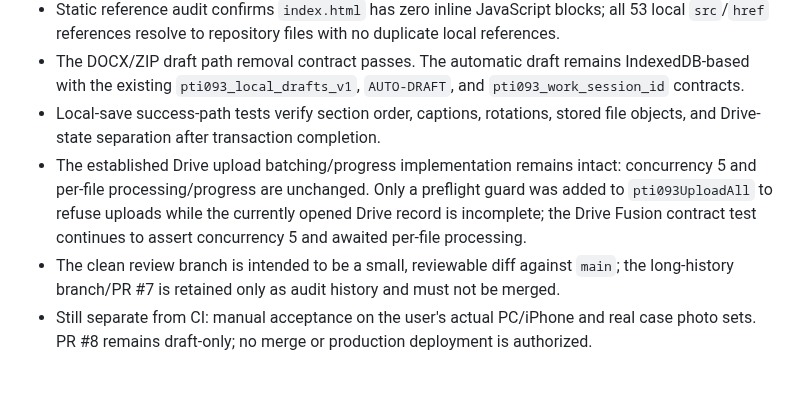
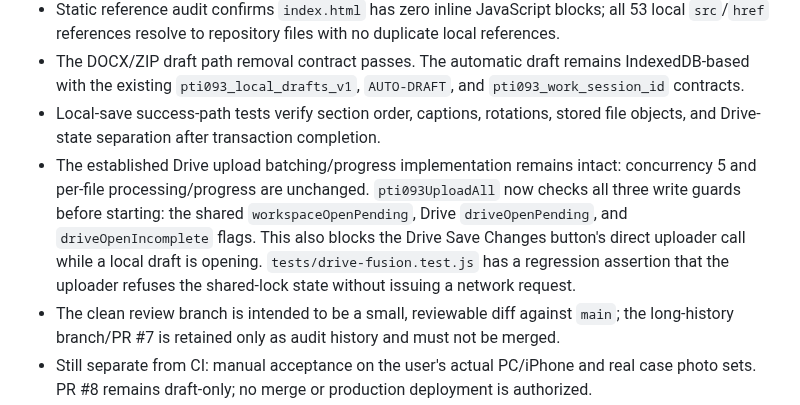
Before and after one commit to ngocttgdbt-093/pti093, a Markdown page: docs/CORE_MODULE_MAP_v1-20261023.md, the part around the change. GitHub-like rendering; blank space fills up the shorter version.

Commit message:
Document workspace lock for Drive upload

```diff
--- a/docs/CORE_MODULE_MAP_v1-20261023.md
+++ b/docs/CORE_MODULE_MAP_v1-20261023.md
@@ -78,6 +78,6 @@ All of these live under `skin/`; the stylesheet layers live under `css/`.
 - Static reference audit confirms `index.html` has zero inline JavaScript blocks; all 53 local `src`/`href` references resolve to repository files with no duplicate local references.
 - The DOCX/ZIP draft path removal contract passes. The automatic draft remains IndexedDB-based with the existing `pti093_local_drafts_v1`, `AUTO-DRAFT`, and `pti093_work_session_id` contracts.
 - Local-save success-path tests verify section order, captions, rotations, stored file objects, and Drive-state separation after transaction completion.
-- The established Drive upload batching/progress implementation remains intact: concurrency 5 and per-file processing/progress are unchanged. Only a preflight guard was added to `pti093UploadAll` to refuse uploads while the currently opened Drive record is incomplete; the Drive Fusion contract test continues to assert concurrency 5 and awaited per-file processing.
+- The established Drive upload batching/progress implementation remains intact: concurrency 5 and per-file processing/progress are unchanged. `pti093UploadAll` now checks all three write guards before starting: the shared `workspaceOpenPending`, Drive `driveOpenPending`, and `driveOpenIncomplete` flags. This also blocks the Drive Save Changes button's direct uploader call while a local draft is opening. `tests/drive-fusion.test.js` has a regression assertion that the uploader refuses the shared-lock state without issuing a network request.
 - The clean review branch is intended to be a small, reviewable diff against `main`; the long-history branch/PR #7 is retained only as audit history and must not be merged.
 - Still separate from CI: manual acceptance on the user's actual PC/iPhone and real case photo sets. PR #8 remains draft-only; no merge or production deployment is authorized.
```
